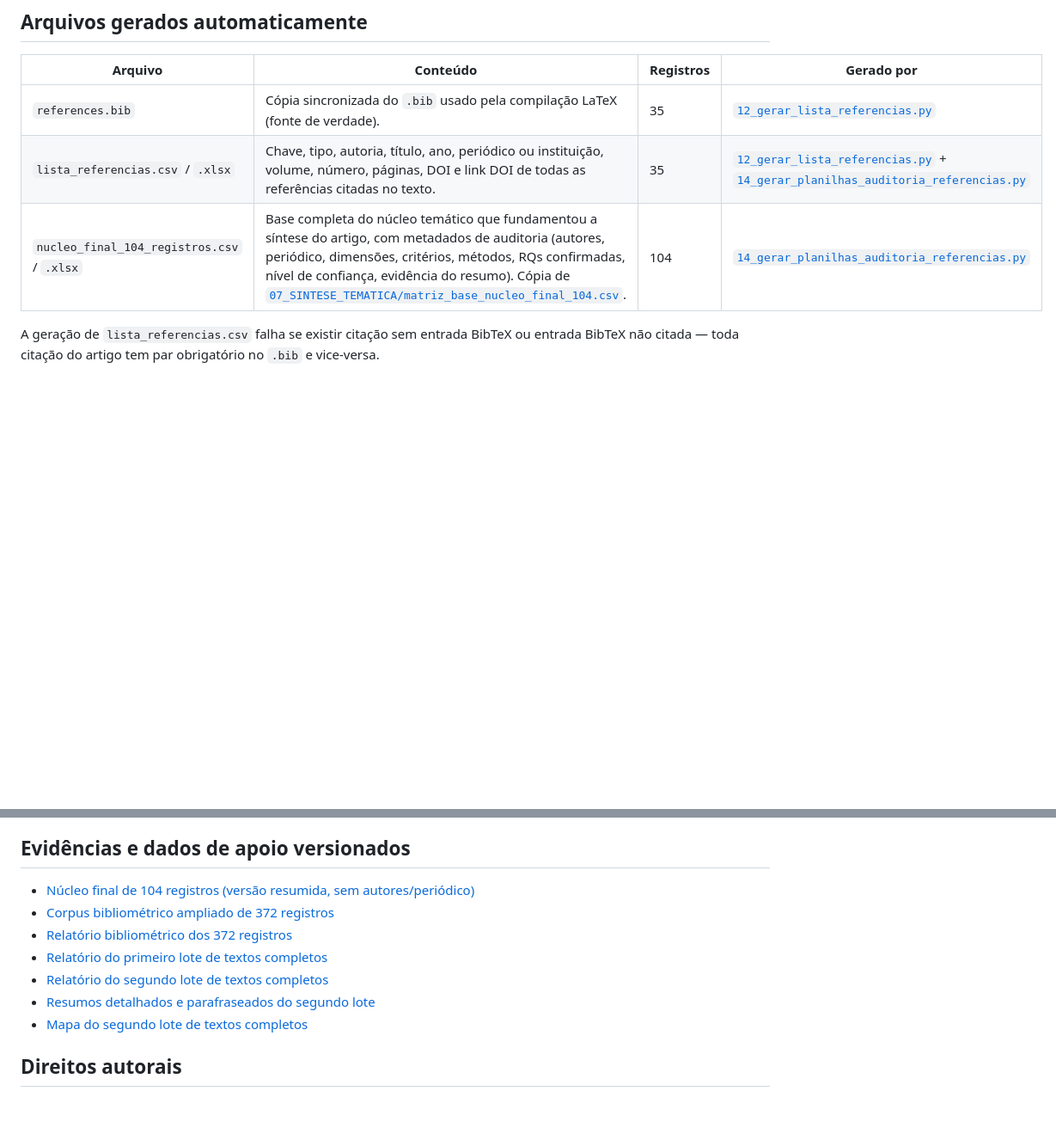
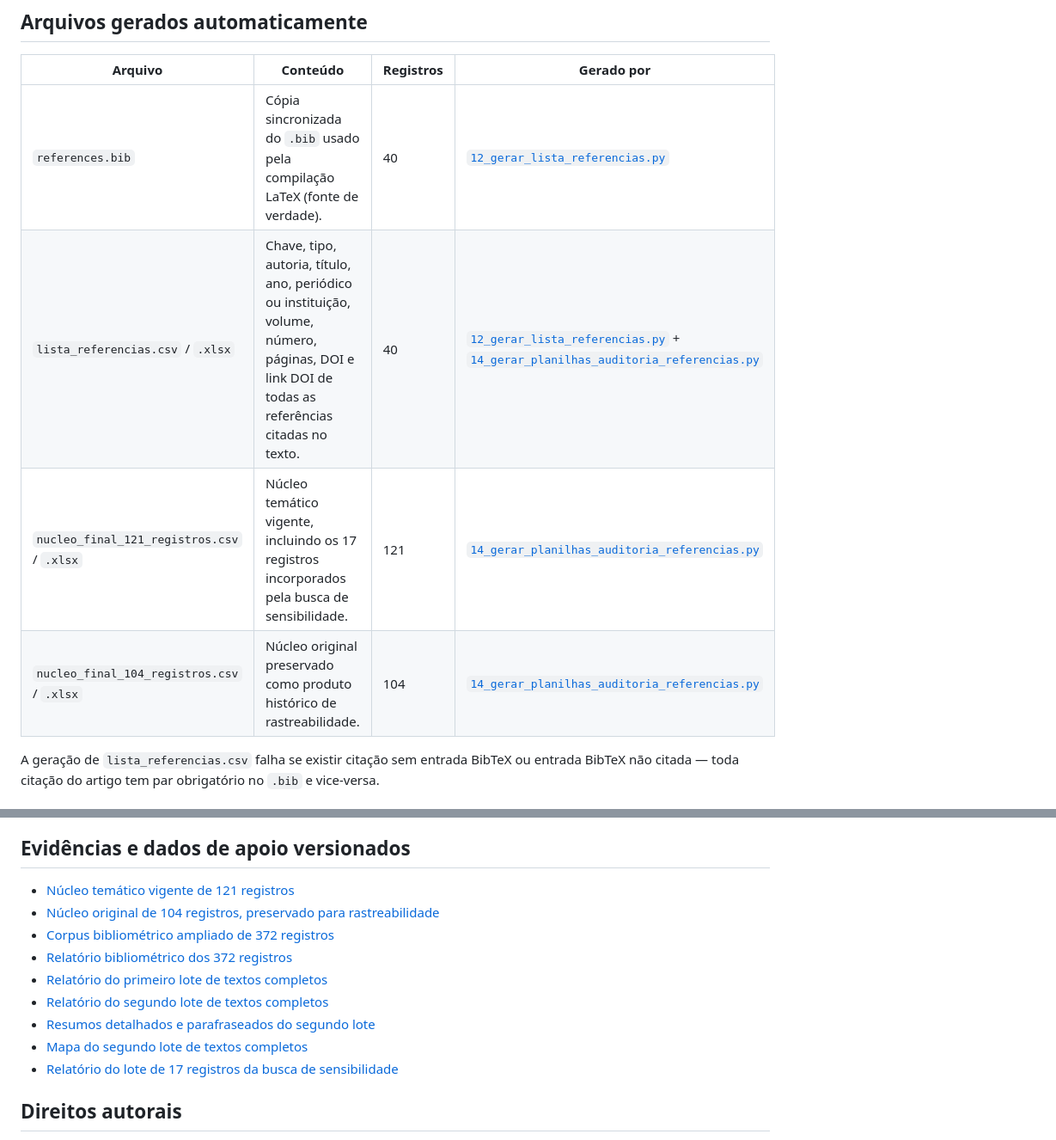
Before and after one commit to adinailson88/NOVA-revisao-bibliografica, a Markdown page: referencias/README.md, 2 parts joined by grey strips. Shown at 86% size. Drawn GitHub-style; blank space fills up the shorter version.

Commit message:
docs: distinguir nucleos vigente e historico nas referencias

```diff
--- a/referencias/README.md
+++ b/referencias/README.md
@@ -7,9 +7,10 @@ no repositório, para conferência independente sem precisar abrir os fontes em
 
 | Arquivo | Conteúdo | Registros | Gerado por |
 | --- | --- | --- | --- |
-| `references.bib` | Cópia sincronizada do `.bib` usado pela compilação LaTeX (fonte de verdade). | 35 | [`12_gerar_lista_referencias.py`](../scripts/python/12_gerar_lista_referencias.py) |
-| `lista_referencias.csv` / `.xlsx` | Chave, tipo, autoria, título, ano, periódico ou instituição, volume, número, páginas, DOI e link DOI de todas as referências citadas no texto. | 35 | [`12_gerar_lista_referencias.py`](../scripts/python/12_gerar_lista_referencias.py) + [`14_gerar_planilhas_auditoria_referencias.py`](../scripts/python/14_gerar_planilhas_auditoria_referencias.py) |
-| `nucleo_final_104_registros.csv` / `.xlsx` | Base completa do núcleo temático que fundamentou a síntese do artigo, com metadados de auditoria (autores, periódico, dimensões, critérios, métodos, RQs confirmadas, nível de confiança, evidência do resumo). Cópia de [`07_SINTESE_TEMATICA/matriz_base_nucleo_final_104.csv`](../07_SINTESE_TEMATICA/matriz_base_nucleo_final_104.csv). | 104 | [`14_gerar_planilhas_auditoria_referencias.py`](../scripts/python/14_gerar_planilhas_auditoria_referencias.py) |
+| `references.bib` | Cópia sincronizada do `.bib` usado pela compilação LaTeX (fonte de verdade). | 40 | [`12_gerar_lista_referencias.py`](../scripts/python/12_gerar_lista_referencias.py) |
+| `lista_referencias.csv` / `.xlsx` | Chave, tipo, autoria, título, ano, periódico ou instituição, volume, número, páginas, DOI e link DOI de todas as referências citadas no texto. | 40 | [`12_gerar_lista_referencias.py`](../scripts/python/12_gerar_lista_referencias.py) + [`14_gerar_planilhas_auditoria_referencias.py`](../scripts/python/14_gerar_planilhas_auditoria_referencias.py) |
+| `nucleo_final_121_registros.csv` / `.xlsx` | Núcleo temático vigente, incluindo os 17 registros incorporados pela busca de sensibilidade. | 121 | [`14_gerar_planilhas_auditoria_referencias.py`](../scripts/python/14_gerar_planilhas_auditoria_referencias.py) |
+| `nucleo_final_104_registros.csv` / `.xlsx` | Núcleo original preservado como produto histórico de rastreabilidade. | 104 | [`14_gerar_planilhas_auditoria_referencias.py`](../scripts/python/14_gerar_planilhas_auditoria_referencias.py) |
 
 A geração de `lista_referencias.csv` falha se existir citação sem entrada BibTeX ou entrada
 BibTeX não citada — toda citação do artigo tem par obrigatório no `.bib` e vice-versa.
@@ -27,13 +28,15 @@ BibTeX não citada — toda citação do artigo tem par obrigatório no `.bib` e
 
 ## Evidências e dados de apoio versionados
 
-- [Núcleo final de 104 registros (versão resumida, sem autores/periódico)](../latex-artigo/fontes/nucleo_final_pos_auditoria_resumos.csv)
+- [Núcleo temático vigente de 121 registros](../latex-artigo/fontes/nucleo_final_pos_auditoria_resumos_v2_sensibilidade.csv)
+- [Núcleo original de 104 registros, preservado para rastreabilidade](../latex-artigo/fontes/nucleo_final_pos_auditoria_resumos.csv)
 - [Corpus bibliométrico ampliado de 372 registros](../latex-artigo/fontes/corpus_bibliometrico_372.csv)
 - [Relatório bibliométrico dos 372 registros](../docs/RELATORIO_BIBLIOMETRIA_372.md)
 - [Relatório do primeiro lote de textos completos](../docs/RELATORIO_USO_TEXTO_COMPLETO_19_ESTUDOS.md)
 - [Relatório do segundo lote de textos completos](../docs/RELATORIO_USO_TEXTO_COMPLETO_11_NOVOS_ESTUDOS.md)
 - [Resumos detalhados e parafraseados do segundo lote](../docs/RESUMOS_DETALHADOS_11_NOVOS_ESTUDOS.txt)
 - [Mapa do segundo lote de textos completos](../docs/MAPA_FULLTEXT_11_NOVOS_ESTUDOS.csv)
+- [Relatório do lote de 17 registros da busca de sensibilidade](../docs/RELATORIO_USO_TEXTO_COMPLETO_17_REGISTROS_IA_ML.md)
 
 ## Direitos autorais
 
```
